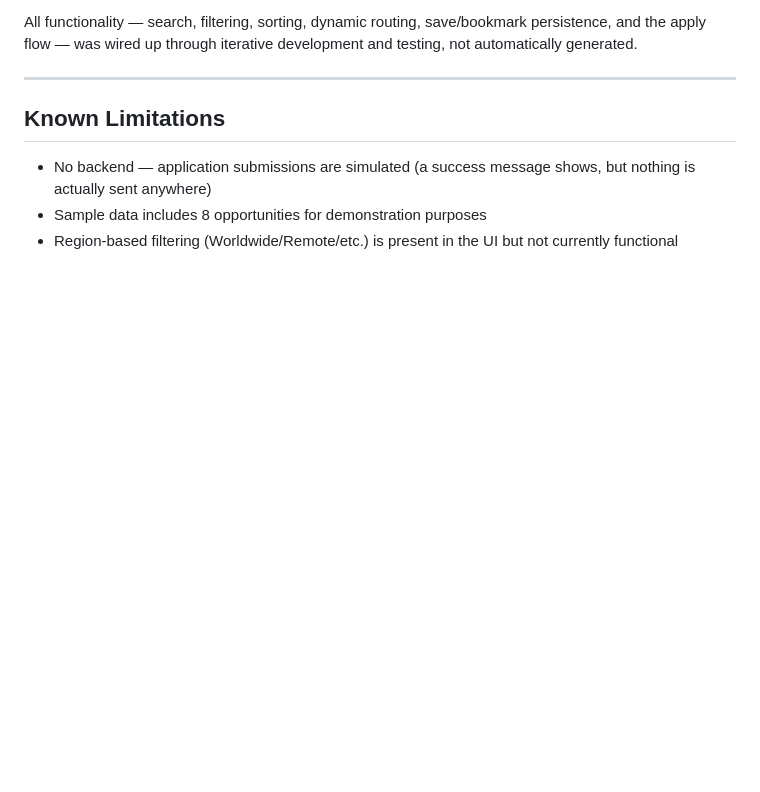
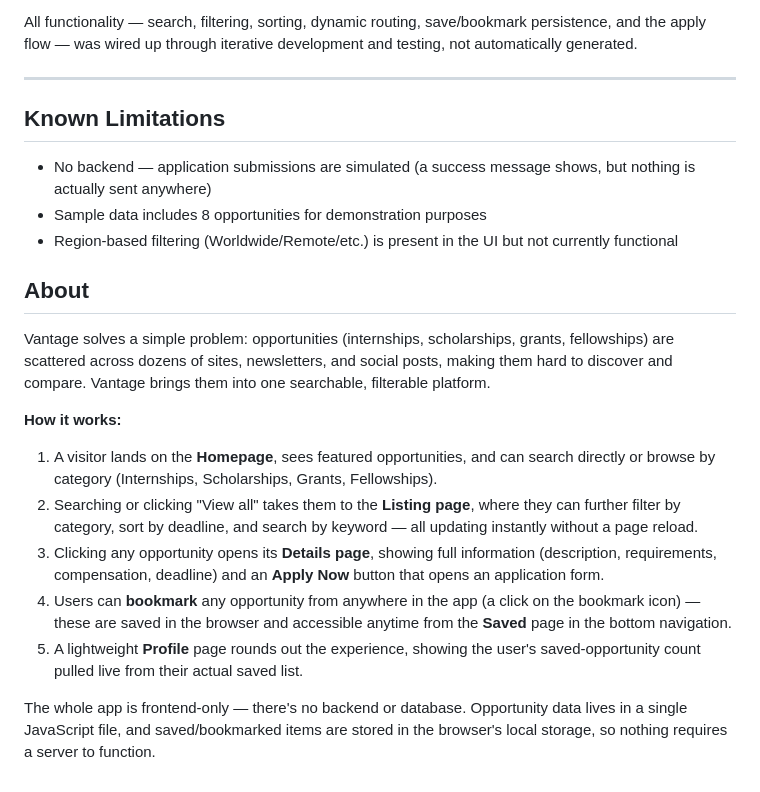
Before and after one commit to IBK-LTD/Vantage-hub, a Markdown page: README.md, the part around the change. Drawn GitHub-style; blank space fills up the shorter version.

```diff
--- a/README.md
+++ b/README.md
@@ -75,3 +75,31 @@ All functionality — search, filtering, sorting, dynamic routing, save/bookmark
 - No backend — application submissions are simulated (a success message shows, but nothing is actually sent anywhere)
 - Sample data includes 8 opportunities for demonstration purposes
 - Region-based filtering (Worldwide/Remote/etc.) is present in the UI but not currently functional
+
+
+## About
+
+Vantage solves a simple problem: opportunities (internships, scholarships,
+grants, fellowships) are scattered across dozens of sites, newsletters, and
+social posts, making them hard to discover and compare. Vantage brings them
+into one searchable, filterable platform.
+
+**How it works:**
+1. A visitor lands on the **Homepage**, sees featured opportunities, and can
+   search directly or browse by category (Internships, Scholarships, Grants,
+   Fellowships).
+2. Searching or clicking "View all" takes them to the **Listing page**,
+   where they can further filter by category, sort by deadline, and search
+   by keyword — all updating instantly without a page reload.
+3. Clicking any opportunity opens its **Details page**, showing full
+   information (description, requirements, compensation, deadline) and an
+   **Apply Now** button that opens an application form.
+4. Users can **bookmark** any opportunity from anywhere in the app (a click
+   on the bookmark icon) — these are saved in the browser and accessible
+   anytime from the **Saved** page in the bottom navigation.
+5. A lightweight **Profile** page rounds out the experience, showing the
+   user's saved-opportunity count pulled live from their actual saved list.
+
+The whole app is frontend-only — there's no backend or database. Opportunity
+data lives in a single JavaScript file, and saved/bookmarked items are stored
+in the browser's local storage, so nothing requires a server to function.
```
